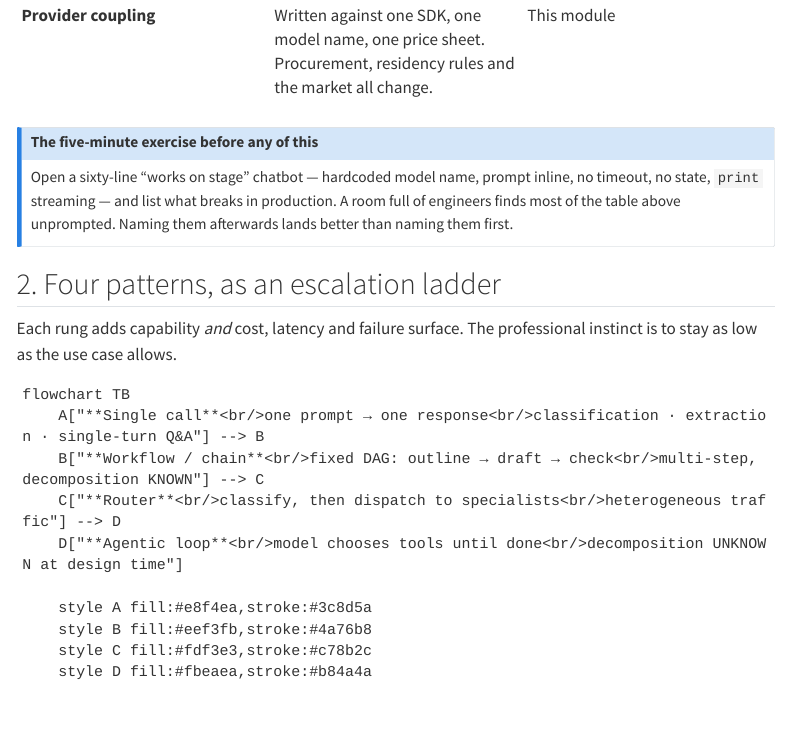
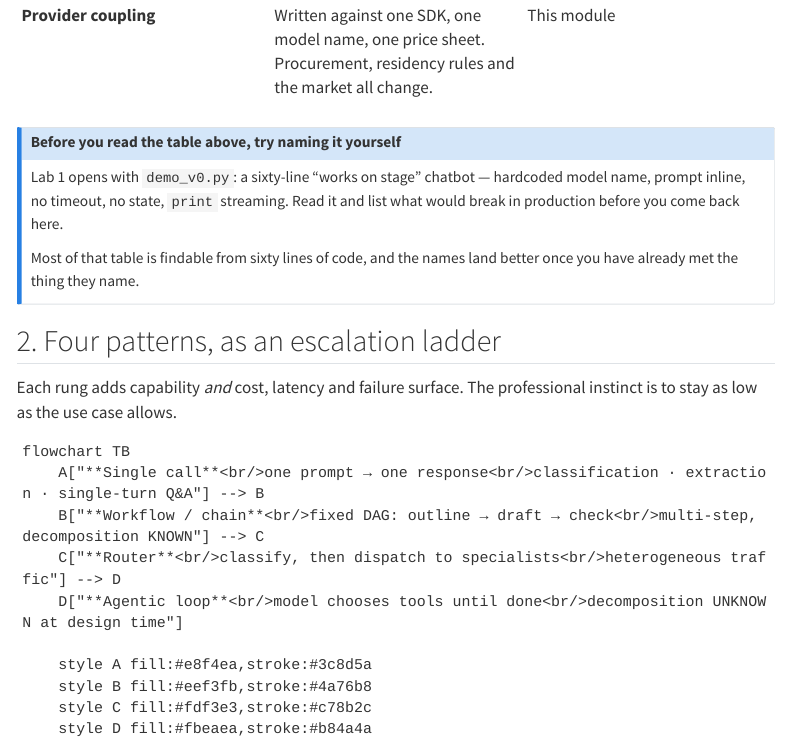
Before and after one commit to MohammadYusif/llm-application-engineering, a Quarto document (modules/m1-architecture.qmd): the page in a window 1100 px wide, from 1030 px down. Rendered offline with R 4.5, knitr and Pandoc in place of Quarto, with nearby package versions; menus at the side of the page are left out; long lines of code are wrapped.

Commit message:
Last of the trainer voice: the M1 opener and two headings
A wider scan of the rendered text — patterns for delivery instructions, the cohort
described in the third person, timetable advice and marking, rather than the
guessed tell-list I had been grepping with — turned up two things left.

Module 1 still opened with "a room full of engineers finds most of the table above
unprompted. Naming them afterwards lands better than naming them first", which is
advice about how to run the session. It now tells the reader to go and read
demo_v0.py and name the failures before coming back, which is the same idea
addressed to the person who has to do it.

"This is the point of the hour" is framing only someone timetabling a day would
write; it is "This is what the lab is for" in both the module page and the lab.
The capstone's "grade from the artefacts first" is now "your artefacts are read
first".

Everything else the scan flagged is deliberate second person to the participant —
"a red-team round from the pair next to you", "what do you tell them?" about a
product manager, "does not go on the board" about the lab's own leaderboard.

The lab notebook was edited in place rather than rebuilt, so its executed outputs
are untouched; the builder carries the same wording for the next rebuild.

```diff
--- a/modules/m1-architecture.qmd
+++ b/modules/m1-architecture.qmd
@@ -29,12 +29,14 @@ returning 200s while the answers degrade.
 | **Provider coupling** | Written against one SDK, one model name, one price sheet. Procurement, residency rules and the market all change. | This module |
 
 ::: {.callout-note appearance="simple"}
-## The five-minute exercise before any of this
+## Before you read the table above, try naming it yourself
 
-Open a sixty-line "works on stage" chatbot — hardcoded model name, prompt inline,
-no timeout, no state, `print` streaming — and list what breaks in production. A
-room full of engineers finds most of the table above unprompted. Naming them
-afterwards lands better than naming them first.
+Lab 1 opens with `demo_v0.py`: a sixty-line "works on stage" chatbot — hardcoded
+model name, prompt inline, no timeout, no state, `print` streaming. Read it and
+list what would break in production before you come back here.
+
+Most of that table is findable from sixty lines of code, and the names land
+better once you have already met the thing they name.
 :::
 
 ## 2. Four patterns, as an escalation ladder
```
Also changed, not shown: capstone.qmd (+1 -1 lines), 1 other file.
